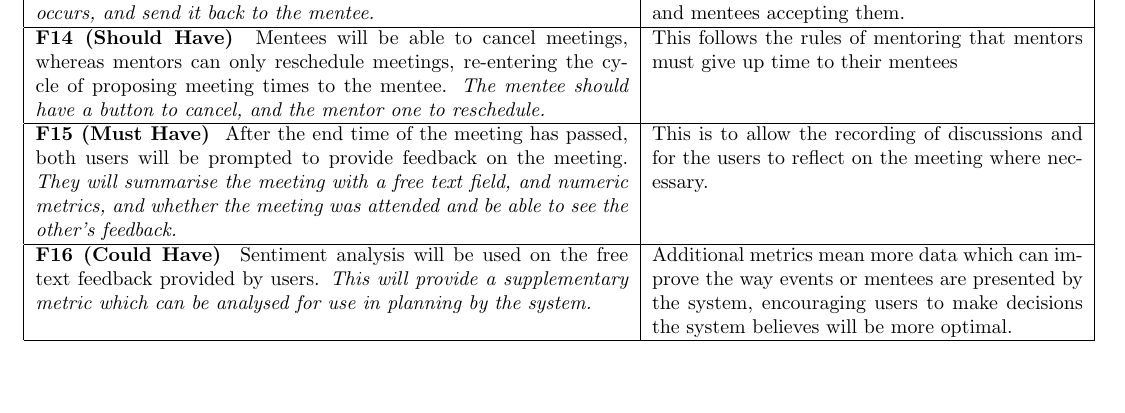
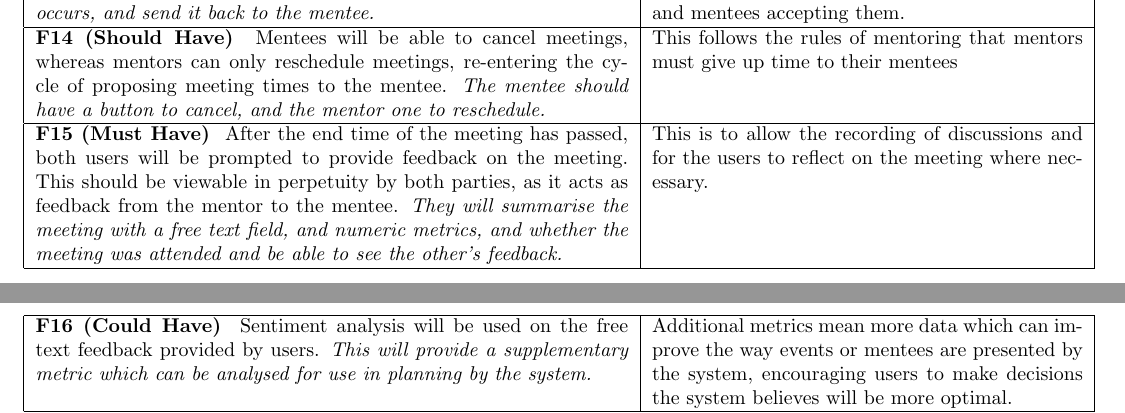
Before and after one commit to CS261-Group-17/Mentoring-Site, a LaTeX document (writeup/requirementsAnalysis.tex): part of page 2 of 5 before the commit and two parts of pages 2 and 3 of 5 after it, the two joined at a grey line, cut so that both start at the same text, the shorter picture padded with empty space. Compiled offline with pdfLaTeX.

Commit message:
Updated requirement to make mentee feedback explicit, and removed weird LaTeX artefacts

```diff
--- a/writeup/requirementsAnalysis.tex
+++ b/writeup/requirementsAnalysis.tex
@@ -282,7 +282,8 @@ requirements as normal text, and our developer facing ones in italics.
 
     \textbf{F15 (Must Have) }
     After the end time of the meeting has passed, both users will be prompted to
-    provide feedback on the meeting.
+    provide feedback on the meeting. This should be viewable in perpetuity by
+    both parties, as it acts as feedback from the mentor to the mentee.
     \textit{They will summarise the meeting with a free text field, and numeric
     metrics, and whether the meeting was attended and be able to see the other's
     feedback.}
```
Also changed, not shown: writeup/requirementsAnalysis.pdf, 4 other files.
